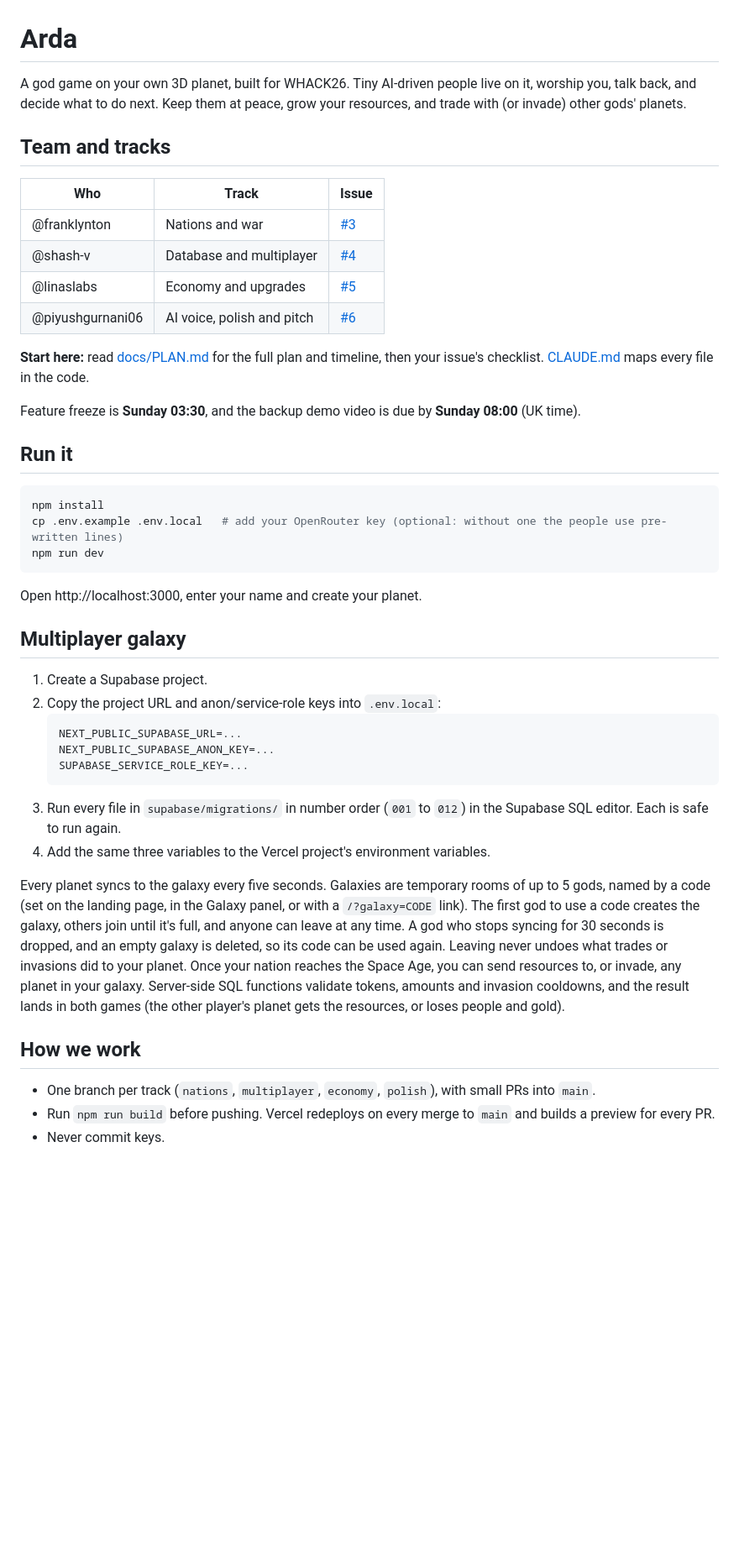
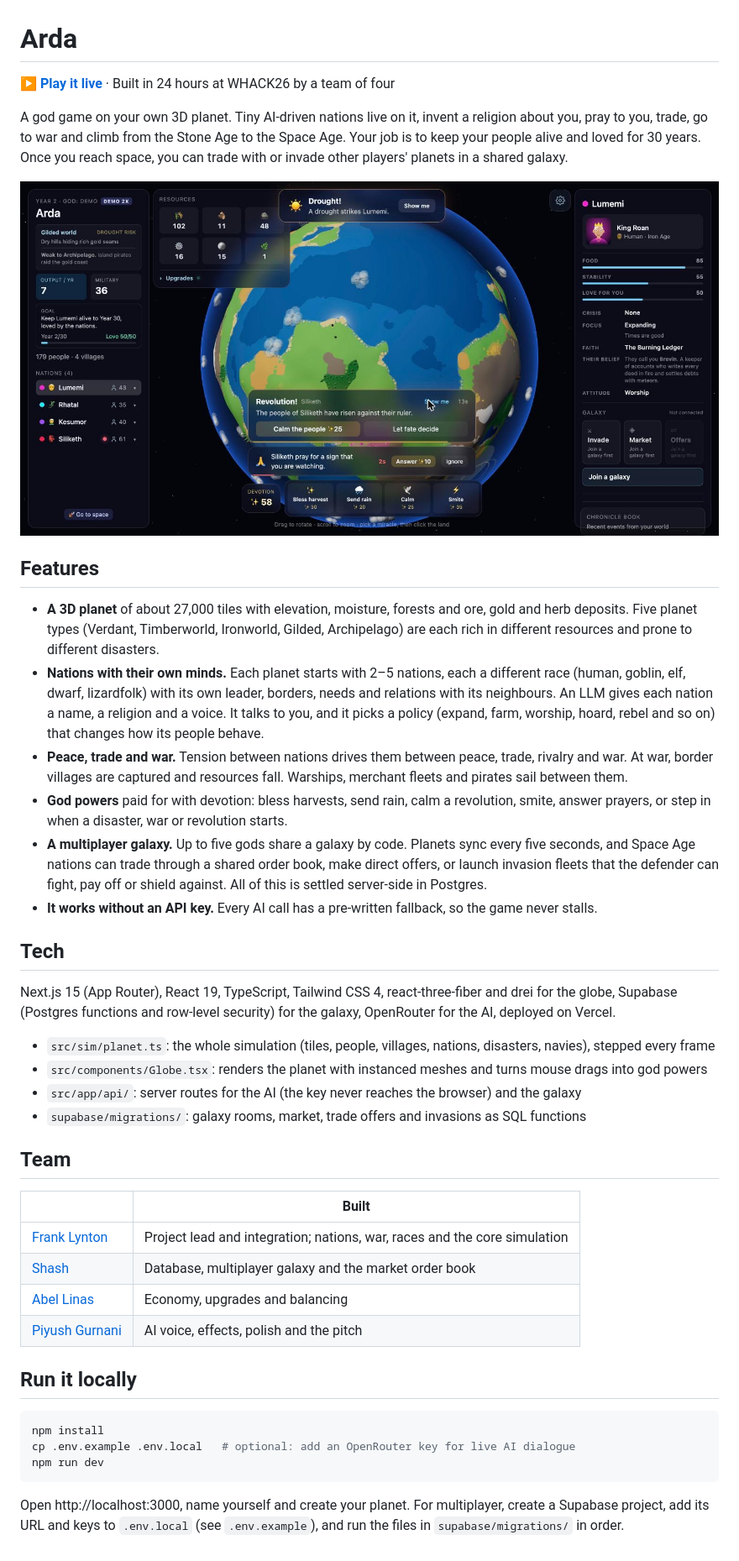
Before and after one commit to franklynton/WHACK26, a Markdown page: README.md, the part around the change. Shown at 84% size. Drawn GitHub-style; pictures changed too: docs/screenshots/arda.jpg (added); blank space fills up the shorter version.

Commit message:
README: project showcase with screenshot, features, tech and team

````diff
--- a/README.md
+++ b/README.md
@@ -1,46 +1,58 @@
 # Arda
 
-A god game on your own 3D planet, built for WHACK26. Tiny AI-driven people live on it, worship you, talk back, and decide what to do next. Keep them at peace, grow your resources, and trade with (or invade) other gods' planets.
+**[▶ Play it live](https://arda-frank-3129.vercel.app)** · Built in 24 hours at WHACK26 by a team of four
 
-## Team and tracks
+A god game on your own 3D planet. Tiny AI-driven nations live on it, invent a religion about you,
+pray to you, trade, go to war and climb from the Stone Age to the Space Age. Your job is to
+keep your people alive and loved for 30 years. Once you reach space, you can trade with or invade
+other players' planets in a shared galaxy.
 
-| Who | Track | Issue |
-| --- | --- | --- |
-| @franklynton | Nations and war | [#3](https://github.com/franklynton/WHACK26/issues/3) |
-| @shash-v | Database and multiplayer | [#4](https://github.com/franklynton/WHACK26/issues/4) |
-| @linaslabs | Economy and upgrades | [#5](https://github.com/franklynton/WHACK26/issues/5) |
-| @piyushgurnani06 | AI voice, polish and pitch | [#6](https://github.com/franklynton/WHACK26/issues/6) |
+![Arda gameplay](docs/screenshots/arda.jpg)
 
-**Start here:** read [docs/PLAN.md](docs/PLAN.md) for the full plan and timeline, then your issue's checklist. [CLAUDE.md](CLAUDE.md) maps every file in the code.
+## Features
 
-Feature freeze is **Sunday 03:30**, and the backup demo video is due by **Sunday 08:00** (UK time).
+- **A 3D planet** of about 27,000 tiles with elevation, moisture, forests and ore, gold and herb deposits.
+  Five planet types (Verdant, Timberworld, Ironworld, Gilded, Archipelago) are each rich in different
+  resources and prone to different disasters.
+- **Nations with their own minds.** Each planet starts with 2–5 nations, each a different race (human,
+  goblin, elf, dwarf, lizardfolk) with its own leader, borders, needs and relations with its neighbours.
+  An LLM gives each nation a name, a religion and a voice. It talks to you, and it picks a policy
+  (expand, farm, worship, hoard, rebel and so on) that changes how its people behave.
+- **Peace, trade and war.** Tension between nations drives them between peace, trade, rivalry and war.
+  At war, border villages are captured and resources fall. Warships, merchant fleets and pirates sail between them.
+- **God powers** paid for with devotion: bless harvests, send rain, calm a revolution, smite, answer prayers,
+  or step in when a disaster, war or revolution starts.
+- **A multiplayer galaxy.** Up to five gods share a galaxy by code. Planets sync every five seconds, and
+  Space Age nations can trade through a shared order book, make direct offers, or launch invasion fleets
+  that the defender can fight, pay off or shield against. All of this is settled server-side in Postgres.
+- **It works without an API key.** Every AI call has a pre-written fallback, so the game never stalls.
 
-## Run it
+## Tech
+
+Next.js 15 (App Router), React 19, TypeScript, Tailwind CSS 4, react-three-fiber and drei for the globe,
+Supabase (Postgres functions and row-level security) for the galaxy, OpenRouter for the AI, deployed on Vercel.
+
+- `src/sim/planet.ts`: the whole simulation (tiles, people, villages, nations, disasters, navies), stepped every frame
+- `src/components/Globe.tsx`: renders the planet with instanced meshes and turns mouse drags into god powers
+- `src/app/api/`: server routes for the AI (the key never reaches the browser) and the galaxy
+- `supabase/migrations/`: galaxy rooms, market, trade offers and invasions as SQL functions
+
+## Team
+
+| | Built |
+| --- | --- |
+| [Frank Lynton](https://github.com/franklynton) | Project lead and integration; nations, war, races and the core simulation |
+| [Shash](https://github.com/shash-v) | Database, multiplayer galaxy and the market order book |
+| [Abel Linas](https://github.com/linaslabs) | Economy, upgrades and balancing |
+| [Piyush Gurnani](https://github.com/piyushgurnani06) | AI voice, effects, polish and the pitch |
+
+## Run it locally
 
 ```bash
 npm install
-cp .env.example .env.local   # add your OpenRouter key (optional: without one the people use pre-written lines)
+cp .env.example .env.local   # optional: add an OpenRouter key for live AI dialogue
 npm run dev
 ```
 
-Open http://localhost:3000, enter your name and create your planet.
-
-## Multiplayer galaxy
-
-1. Create a Supabase project.
-2. Copy the project URL and anon/service-role keys into `.env.local`:
-   ```bash
-   NEXT_PUBLIC_SUPABASE_URL=...
-   NEXT_PUBLIC_SUPABASE_ANON_KEY=...
-   SUPABASE_SERVICE_ROLE_KEY=...
-   ```
-3. Run every file in `supabase/migrations/` in number order (`001` to `012`) in the Supabase SQL editor. Each is safe to run again.
-4. Add the same three variables to the Vercel project's environment variables.
-
-Every planet syncs to the galaxy every five seconds. Galaxies are temporary rooms of up to 5 gods, named by a code (set on the landing page, in the Galaxy panel, or with a `/?galaxy=CODE` link). The first god to use a code creates the galaxy, others join until it's full, and anyone can leave at any time. A god who stops syncing for 30 seconds is dropped, and an empty galaxy is deleted, so its code can be used again. Leaving never undoes what trades or invasions did to your planet. Once your nation reaches the Space Age, you can send resources to, or invade, any planet in your galaxy. Server-side SQL functions validate tokens, amounts and invasion cooldowns, and the result lands in both games (the other player's planet gets the resources, or loses people and gold).
-
-## How we work
-
-- One branch per track (`nations`, `multiplayer`, `economy`, `polish`), with small PRs into `main`.
-- Run `npm run build` before pushing. Vercel redeploys on every merge to `main` and builds a preview for every PR.
-- Never commit keys.
+Open http://localhost:3000, name yourself and create your planet. For multiplayer, create a Supabase project,
+add its URL and keys to `.env.local` (see `.env.example`), and run the files in `supabase/migrations/` in order.
````
